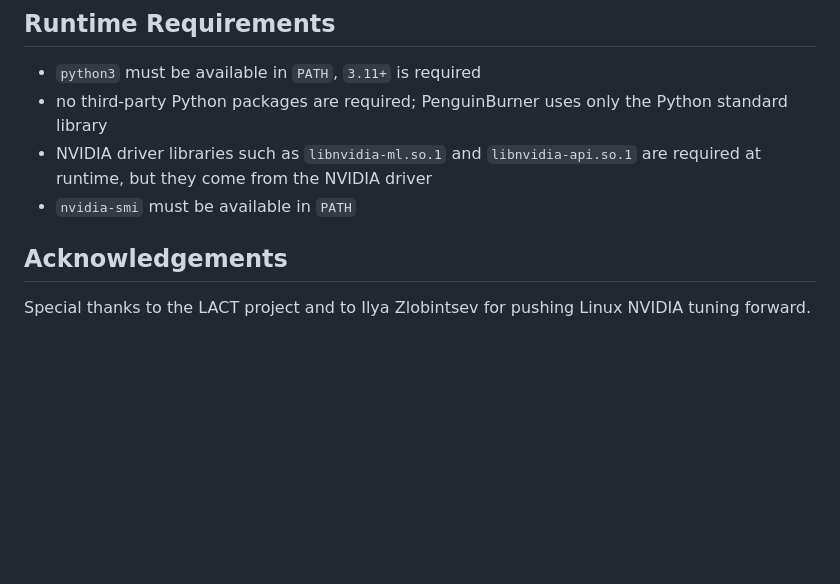
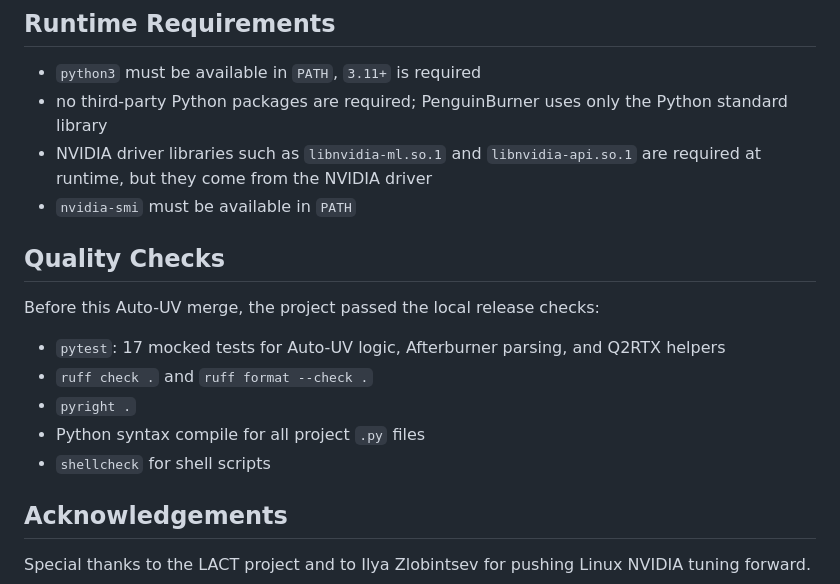
Before and after one commit to Ernold11/PenguinBurner, a Markdown page: README.md, the part around the change. Rendered like a GitHub page; blank space fills up the shorter version.

Commit message:
Document release quality checks

```diff
--- a/README.md
+++ b/README.md
@@ -96,6 +96,16 @@ Other MSI Afterburner versions are not guaranteed to work.
 - no third-party Python packages are required; PenguinBurner uses only the Python standard library
 - NVIDIA driver libraries such as `libnvidia-ml.so.1` and `libnvidia-api.so.1` are required at runtime, but they come from the NVIDIA driver
 - `nvidia-smi` must be available in `PATH`
+
+## Quality Checks
+
+Before this Auto-UV merge, the project passed the local release checks:
+
+- `pytest`: 17 mocked tests for Auto-UV logic, Afterburner parsing, and Q2RTX helpers
+- `ruff check .` and `ruff format --check .`
+- `pyright .`
+- Python syntax compile for all project `.py` files
+- `shellcheck` for shell scripts
 
 ## Acknowledgements
 
```
